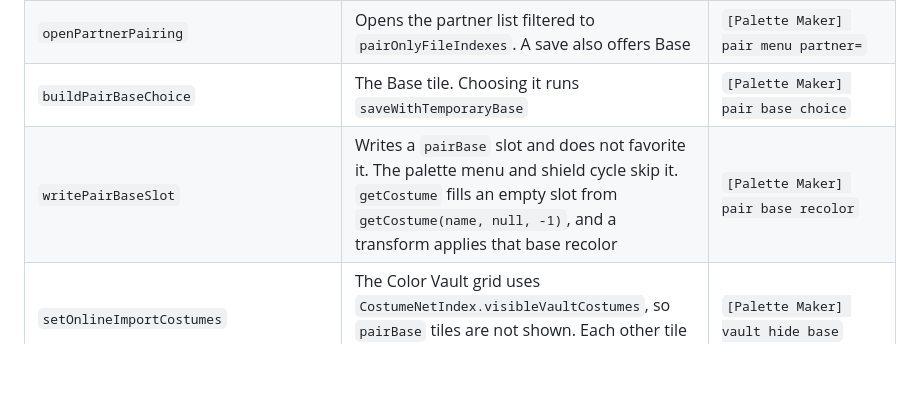
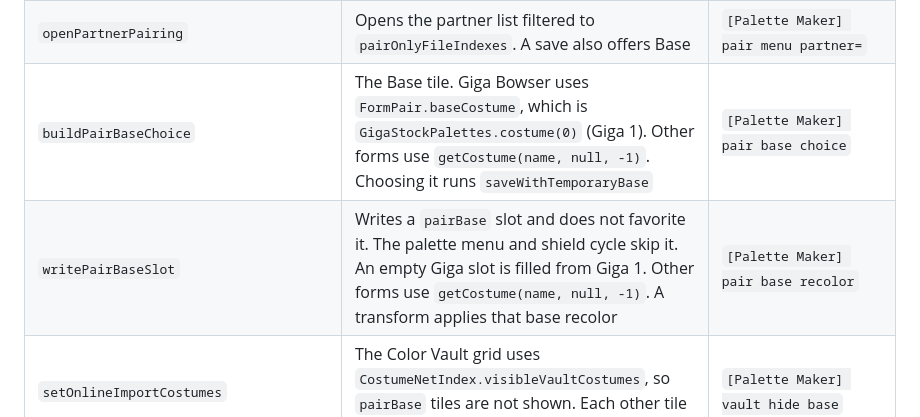
Before and after one commit to SSF2-Mods-Official/SSF2ModManager, a Markdown page: wiki/Dev Wiki/multi-character-costumes.md, the part around the change. Rendered like a GitHub page; blank space fills up the shorter version.

Commit message:
Record that Giga pair Base is Giga 1 and a replaced portrait is recolored.

```diff
--- a/wiki/Dev Wiki/multi-character-costumes.md
+++ b/wiki/Dev Wiki/multi-character-costumes.md
@@ -47,8 +47,8 @@ Zelda, Sheik, Bowser, and Giga Bowser each keep their own palette. Zelda and She
 | `saveCostume` | Writes one character file. `atIndex` replaces that slot. A slot past the end is padded so the partner keeps the opened form's game costume index | `[Palette Maker] save char= index=` |
 | `saveCostume_CLICK` | Zelda, Sheik, Bowser, and Giga Bowser always open the pair list. `FormPair.opensPairList` is true for those four. `isLinkedFormPair` follows that, and also a link whose `cssSelectable` is set. `openPairFileIndexes` skips vault indexes, below the online count | `[Palette Maker] pair open=` |
 | `openPartnerPairing` | Opens the partner list filtered to `pairOnlyFileIndexes`. A save also offers Base | `[Palette Maker] pair menu partner=` |
-| `buildPairBaseChoice` | The Base tile. Choosing it runs `saveWithTemporaryBase` | `[Palette Maker] pair base choice` |
-| `writePairBaseSlot` | Writes a `pairBase` slot and does not favorite it. The palette menu and shield cycle skip it. `getCostume` fills an empty slot from `getCostume(name, null, -1)`, and a transform applies that base recolor | `[Palette Maker] pair base recolor` |
+| `buildPairBaseChoice` | The Base tile. Giga Bowser uses `FormPair.baseCostume`, which is `GigaStockPalettes.costume(0)` (Giga 1). Other forms use `getCostume(name, null, -1)`. Choosing it runs `saveWithTemporaryBase` | `[Palette Maker] pair base choice` |
+| `writePairBaseSlot` | Writes a `pairBase` slot and does not favorite it. The palette menu and shield cycle skip it. An empty Giga slot is filled from Giga 1. Other forms use `getCostume(name, null, -1)`. A transform applies that base recolor | `[Palette Maker] pair base recolor` |
 | `setOnlineImportCostumes` | The Color Vault grid uses `CostumeNetIndex.visibleVaultCostumes`, so `pairBase` tiles are not shown. Each other tile keeps its catalog index | `[Palette Maker] vault hide base` |
 | `CostumeNetIndex.shouldKeepVaultEntry` | Color Vault load keeps every `pairBase` slot. A repeated costume name still drops. Zelda, Sheik, Bowser, and Giga Bowser online lists stay the same length | `[PaletteMakerUtils] Loaded Color Vault` |
 | `_onPairingClickContainer` | Loads the palette-menu pick into `partnerPaletteData`, then calls `performSaveCostume` when save started the pair | `[Palette Maker] pair partner=` |
```
Also changed, not shown: wiki/Dev Wiki/giga-bowser-hud.md (+2 -2 lines), wiki/Dev Wiki/performance.md (+1 -1 lines).
